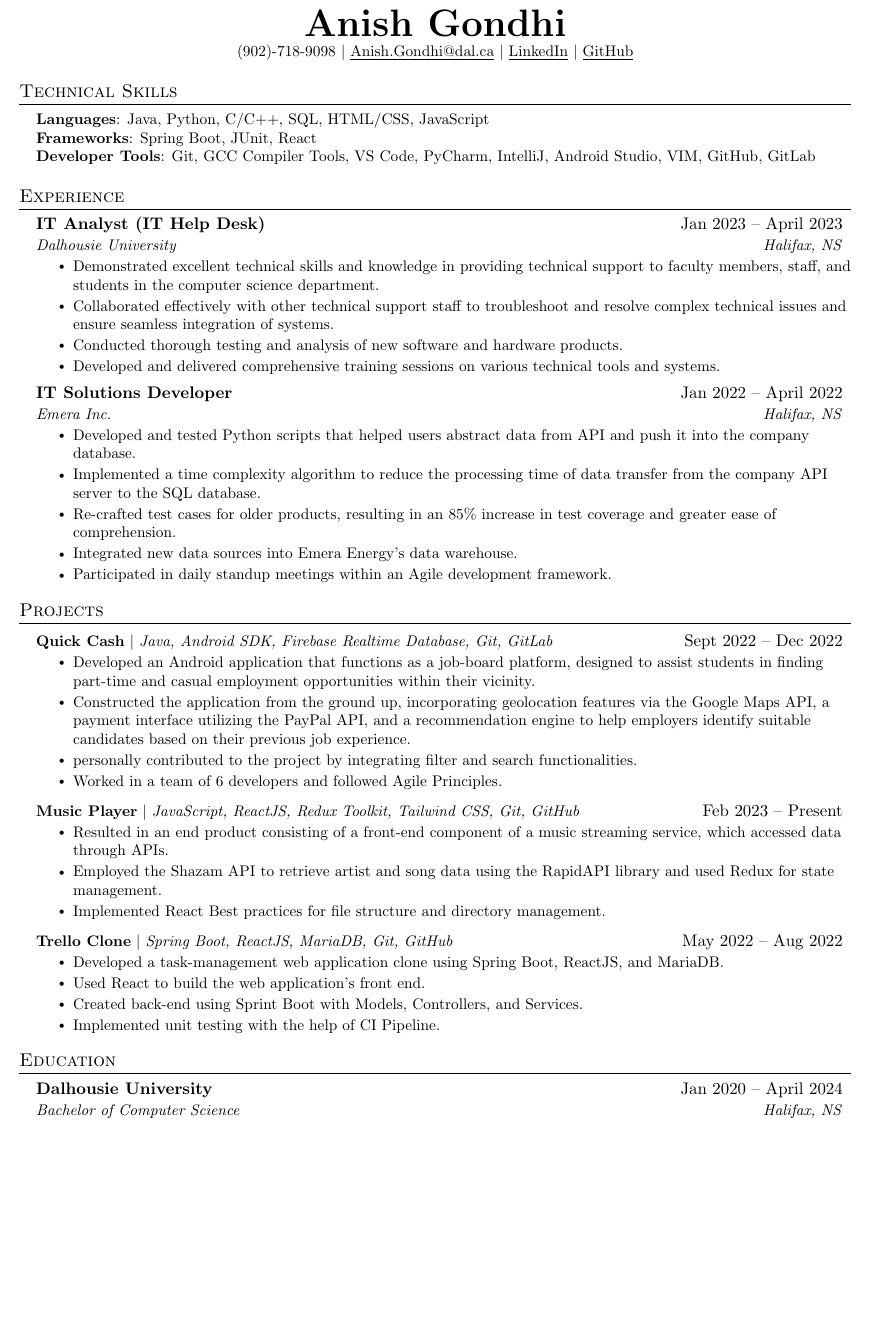
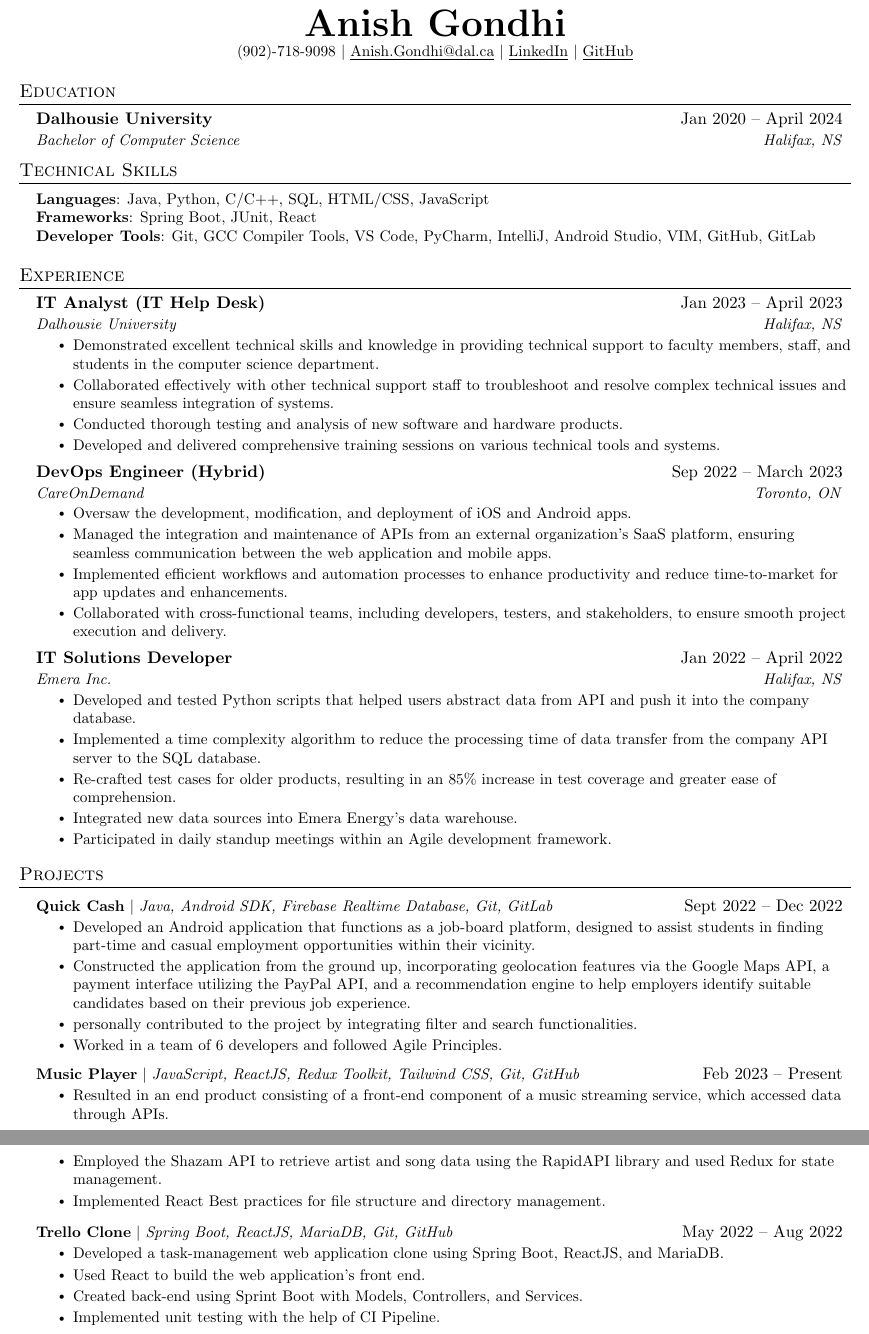
Before and after one commit to anishgondhi04/profile, a LaTeX CV (resume.tex): part of the page before the commit and two parts of pages 1 and 2 of 2 after it, the two joined at a grey line, cut so that both start at the same text, the shorter picture padded with empty space. Compiled offline with pdfLaTeX.

Commit message:
Update resume.tex

```diff
--- a/resume.tex
+++ b/resume.tex
@@ -103,6 +103,15 @@
 \end{center}
 
 
+%-----------EDUCATION-----------
+\section{Education}
+  \resumeSubHeadingListStart
+    \resumeSubheading
+      {Dalhousie University}{Jan 2020 -- April 2024}
+      {Bachelor of Computer Science}{Halifax, NS}
+  \resumeSubHeadingListEnd
+
+
 %-----------PROGRAMMING SKILLS-----------
 \section{Technical Skills}
  \begin{itemize}[leftmargin=0.15in, label={}]
@@ -127,6 +136,16 @@
         \resumeItem{Collaborated effectively with other technical support staff to troubleshoot and resolve complex technical issues and ensure seamless integration of systems.}
         \resumeItem{Conducted thorough testing and analysis of new software and hardware products.}
         \resumeItem{Developed and delivered comprehensive training sessions on various technical tools and systems.}
+    \resumeItemListEnd
+
+    \resumeSubheading
+      {DevOps Engineer (Hybrid)}{Sep 2022 -- March 2023}
+      {CareOnDemand}{Toronto, ON}
+      \resumeItemListStart
+        \resumeItem{Oversaw the development, modification, and deployment of iOS and Android apps.}
+        \resumeItem{Managed the integration and maintenance of APIs from an external organization's SaaS platform, ensuring seamless communication between the web application and mobile apps.}
+        \resumeItem{Implemented efficient workflows and automation processes to enhance productivity and reduce time-to-market for app updates and enhancements.}
+        \resumeItem{Collaborated with cross-functional teams, including developers, testers, and stakeholders, to ensure smooth project execution and delivery.}
     \resumeItemListEnd
 
     \resumeSubheading
@@ -173,13 +192,5 @@
     \resumeSubHeadingListEnd
 
 
-%-----------EDUCATION-----------
-\section{Education}
-  \resumeSubHeadingListStart
-    \resumeSubheading
-      {Dalhousie University}{Jan 2020 -- April 2024}
-      {Bachelor of Computer Science}{Halifax, NS}
-  \resumeSubHeadingListEnd
-
 %-------------------------------------------
 \end{document}
```
